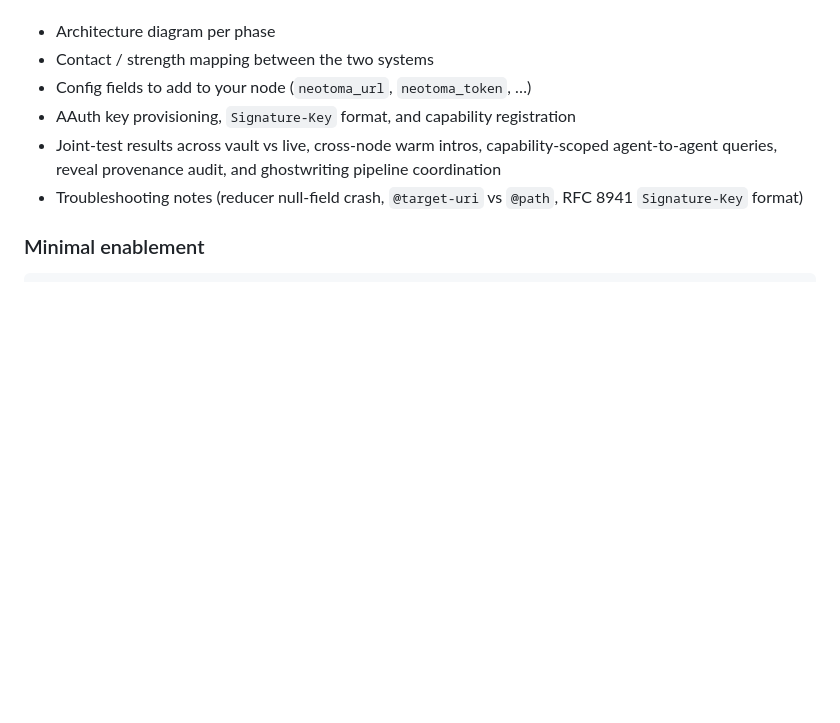
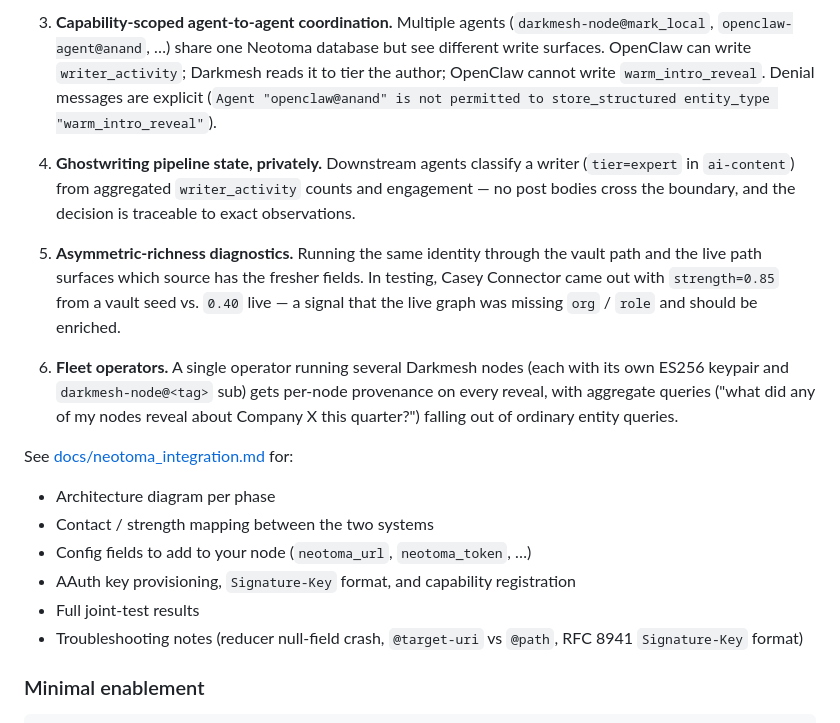
Before and after one commit to markmhendrickson/darkmesh, a Markdown page: README.md, the part around one of its changes. Rendered like a GitHub page; blank space fills up the shorter version.

```diff
--- a/README.md
+++ b/README.md
@@ -52,11 +84,35 @@ Each phase is optional and config-gated. See
+3. **Capability-scoped agent-to-agent coordination.** Multiple agents
+   (`darkmesh-node@mark_local`, `openclaw-agent@anand`, …) share one
+   Neotoma database but see different write surfaces. OpenClaw can
+   write `writer_activity`; Darkmesh reads it to tier the author; OpenClaw
+   cannot write `warm_intro_reveal`. Denial messages are explicit
+   (`Agent "openclaw@anand" is not permitted to store_structured
+   entity_type "warm_intro_reveal"`).
+
+4. **Ghostwriting pipeline state, privately.** Downstream agents
+   classify a writer (`tier=expert` in `ai-content`) from aggregated
+   `writer_activity` counts and engagement — no post bodies cross the
+   boundary, and the decision is traceable to exact observations.
+
+5. **Asymmetric-richness diagnostics.** Running the same identity
+   through the vault path and the live path surfaces which source has
+   the fresher fields. In testing, Casey Connector came out with
+   `strength=0.85` from a vault seed vs. `0.40` live — a signal that
+   the live graph was missing `org` / `role` and should be enriched.
+
+6. **Fleet operators.** A single operator running several Darkmesh
+   nodes (each with its own ES256 keypair and `darkmesh-node@<tag>`
+   sub) gets per-node provenance on every reveal, with aggregate
+   queries ("what did any of my nodes reveal about Company X this
+   quarter?") falling out of ordinary entity queries.
+
+See [docs/neotoma_integration.md](docs/neotoma_integration.md) for:
 - Architecture diagram per phase
 - Contact / strength mapping between the two systems
 - Config fields to add to your node (`neotoma_url`, `neotoma_token`, …)
 - AAuth key provisioning, `Signature-Key` format, and capability
   registration
-- Joint-test results across vault vs live, cross-node warm intros,
-  capability-scoped agent-to-agent queries, reveal provenance audit,
-  and ghostwriting pipeline coordination
+- Full joint-test results
 - Troubleshooting notes (reducer null-field crash, `@target-uri` vs
   `@path`, RFC 8941 `Signature-Key` format)
 
```
Also changed, not shown: other parts of README.md (+36 -4 lines).
